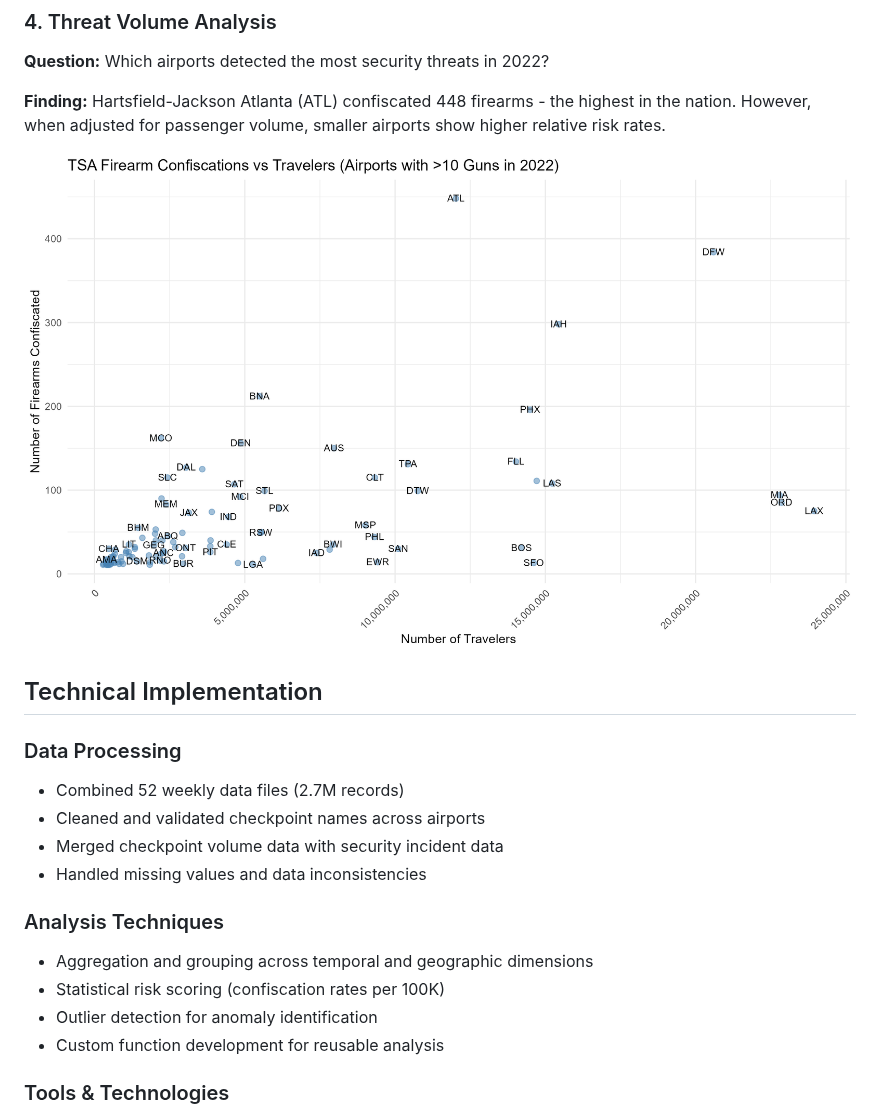
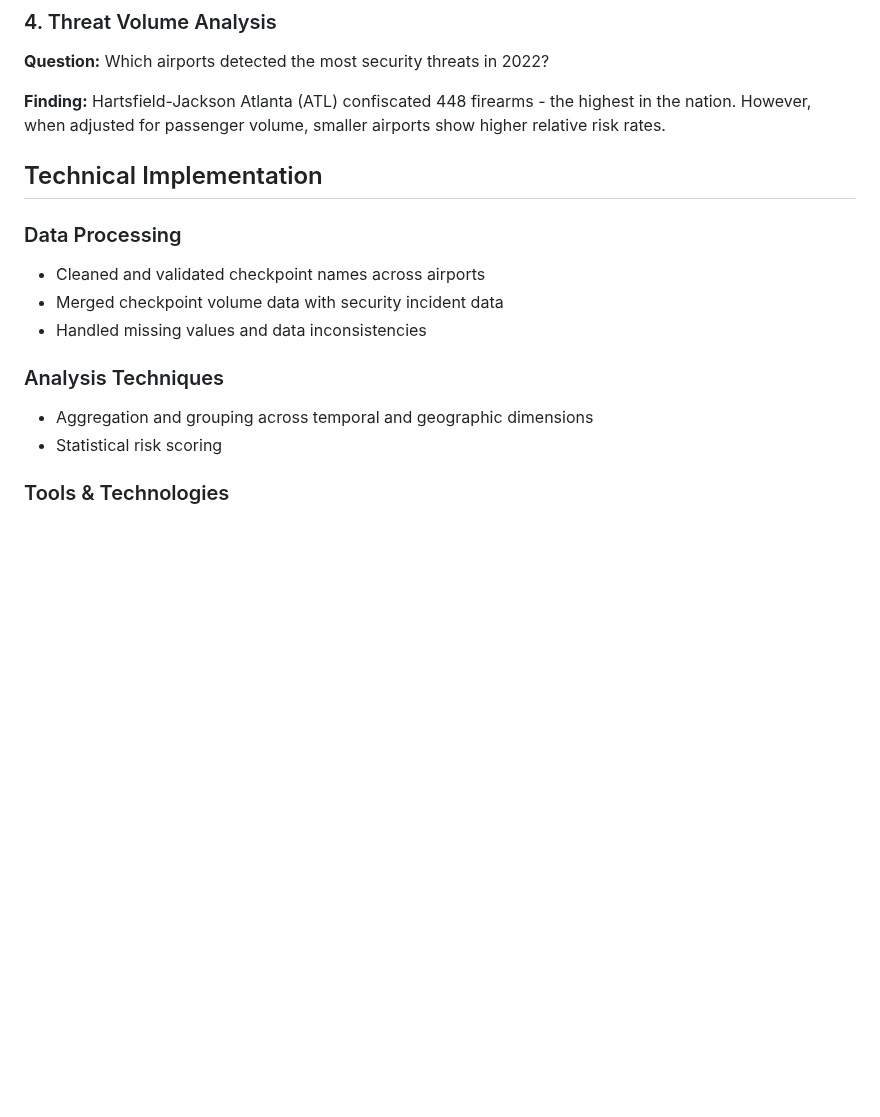
Before and after one commit to sakinsarfraz/Projects, a Markdown page: TSA Screening Risk Analysis & Incident Rate Assessment.md, the part around one of its changes. Rendered like a GitHub page; blank space fills up the shorter version.

```diff
--- a/TSA Screening Risk Analysis & Incident Rate Assessment.md
+++ b/TSA Screening Risk Analysis & Incident Rate Assessment.md
@@ -76,21 +72,17 @@ At Philadelphia International, Checkpoint D/E processes 3x more passengers than
 **Finding:**
 Hartsfield-Jackson Atlanta (ATL) confiscated 448 firearms - the highest in the nation. However, when adjusted for passenger volume, smaller airports show higher relative risk rates.
 
-![Firearm Confiscations vs. Travelers](visualizations/firearm_confiscations.png)
 
 ## Technical Implementation
 
 ### Data Processing
-- Combined 52 weekly data files (2.7M records)
 - Cleaned and validated checkpoint names across airports
 - Merged checkpoint volume data with security incident data
 - Handled missing values and data inconsistencies
 
 ### Analysis Techniques
 - Aggregation and grouping across temporal and geographic dimensions
-- Statistical risk scoring (confiscation rates per 100K)
-- Outlier detection for anomaly identification
-- Custom function development for reusable analysis
+- Statistical risk scoring
 
 ### Tools & Technologies
 - **R** (data manipulation, statistical analysis)
```
Also changed, not shown: other parts of TSA Screening Risk Analysis & Incident Rate Assessment.md (+6 -20 lines).
